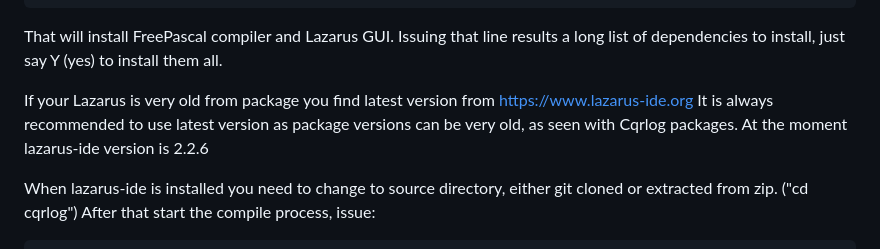
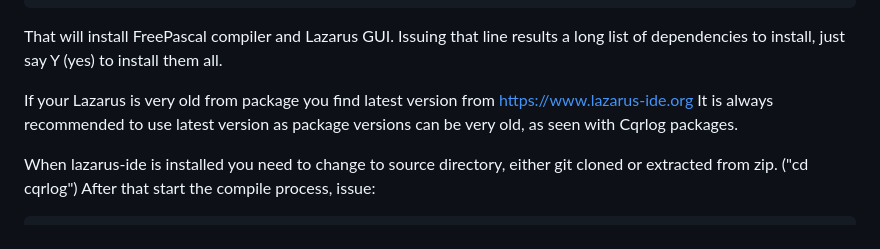
Before and after one commit to OH1KH/CqrlogAlpha, a Markdown page: compiled/README.md, the part around the change. Rendered like a GitHub page.

```diff
--- a/compiled/README.md
+++ b/compiled/README.md
@@ -193,7 +193,7 @@ Once you have source you need tools to compile. Using command termnal install th
 
 That will install FreePascal compiler and Lazarus GUI. Issuing that line results a long list of dependencies to install, just say Y (yes) to install them all.
 
-If your Lazarus is very old from package you find latest version from https://www.lazarus-ide.org It is always recommended to use latest version as package versions can be very old, as seen with Cqrlog packages. At the moment lazarus-ide version is 2.2.6
+If your Lazarus is very old from package you find latest version from https://www.lazarus-ide.org It is always recommended to use latest version as package versions can be very old, as seen with Cqrlog packages.
 
 When lazarus-ide is installed you need to change to source directory, either git cloned or extracted from zip. ("cd cqrlog")
 After that start the compile process, issue:
```
